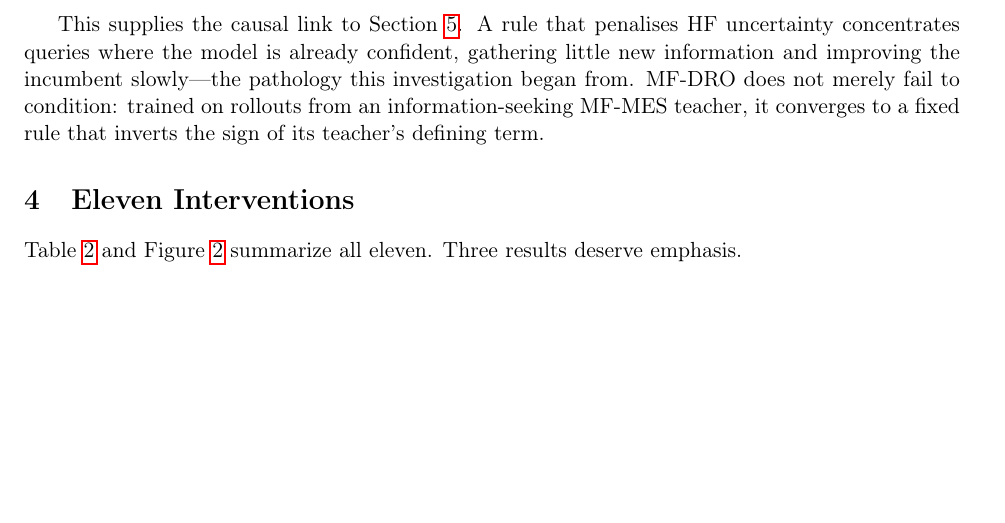
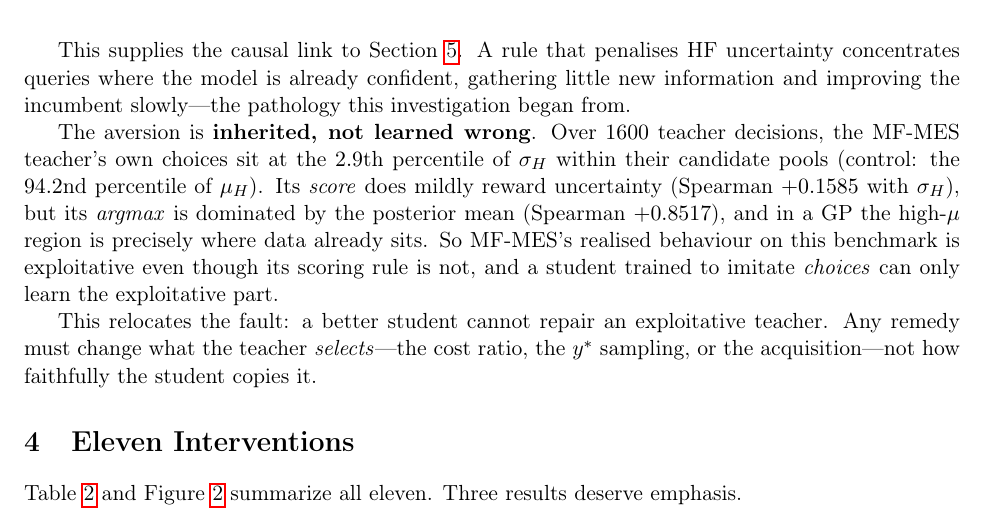
Before and after one commit to ShrkingXX/MF-DRO, a LaTeX paper (paper/main.tex): part of page 5 of 9, cut so that both start at the same text, the shorter picture padded with empty space. Compiled offline with pdfLaTeX.

Commit message:
research(paper): retract the inversion claim, replace with H28's inherited-aversion mechanism
Co-Authored-By: Claude Opus 5 <noreply@anthropic.com>

```diff
--- a/paper/main.tex
+++ b/paper/main.tex
@@ -264,9 +264,22 @@ are the robust results.
 This supplies the causal link to Section~\ref{sec:frozen}. A rule that penalises
 HF uncertainty concentrates queries where the model is already confident,
 gathering little new information and improving the incumbent slowly---the
-pathology this investigation began from. MF-DRO does not merely fail to
-condition: trained on rollouts from an information-seeking MF-MES teacher, it
-converges to a fixed rule that inverts the sign of its teacher's defining term.
+pathology this investigation began from.
+
+The aversion is \textbf{inherited, not learned wrong}. Over $1600$ teacher
+decisions, the MF-MES teacher's own choices sit at the $2.9$th percentile of
+$\sigma_H$ within their candidate pools (control: the $94.2$nd percentile of
+$\mu_H$). Its \emph{score} does mildly reward uncertainty
+(Spearman $+0.1585$ with $\sigma_H$), but its \emph{argmax} is dominated by the
+posterior mean (Spearman $+0.8517$), and in a GP the high-$\mu$ region is
+precisely where data already sits. So MF-MES's realised behaviour on this
+benchmark is exploitative even though its scoring rule is not, and a student
+trained to imitate \emph{choices} can only learn the exploitative part.
+
+This relocates the fault: a better student cannot repair an exploitative teacher.
+Any remedy must change what the teacher \emph{selects}---the cost ratio, the
+$y^\ast$ sampling, or the acquisition---not how faithfully the student copies
+it.
 
 \section{Eleven Interventions}
 \label{sec:interventions}
```
Also changed, not shown: findings.md (+8 -2 lines).
